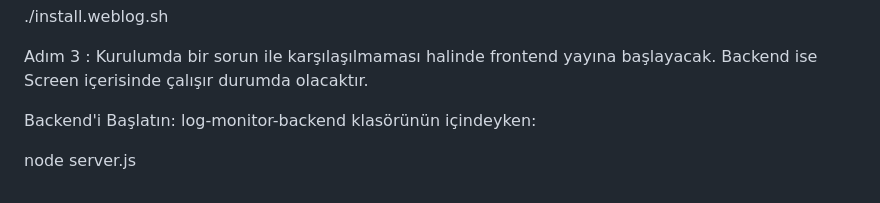
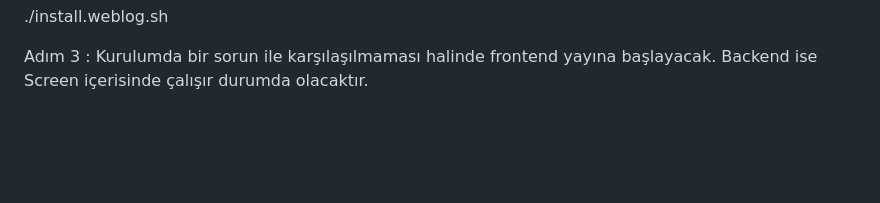
Before and after one commit to cagrisaltik/web-log, a Markdown page: README.md, the part around the change. GitHub-like rendering; blank space fills up the shorter version.

Commit message:
Remove backend startup instructions
Removed backend startup instructions from README.

```diff
--- a/README.md
+++ b/README.md
@@ -80,8 +80,3 @@ Daha öncesinde indirmiş olduğunuz serviceAccountKey.json dosyası ile install
 
 
 Adım 3 : Kurulumda bir sorun ile karşılaşılmaması halinde frontend yayına başlayacak. Backend ise Screen içerisinde çalışır durumda olacaktır.
-
-Backend'i Başlatın:
-log-monitor-backend klasörünün içindeyken:
-
-node server.js
```
